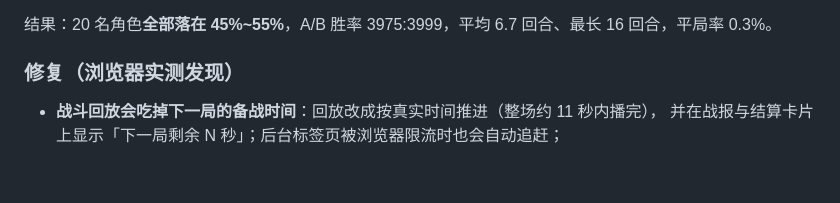
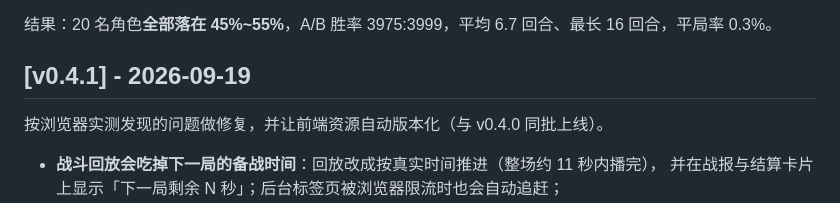
Before and after one commit to CuberRobot/NeoNovaClash, a Markdown page: CHANGELOG.md, the part around the change. Drawn GitHub-style; blank space fills up the shorter version.

Commit message:
docs: 拆分 v0.4.0（平衡/抽池）与 v0.4.1（实测修复）的变更记录

```diff
--- a/CHANGELOG.md
+++ b/CHANGELOG.md
@@ -26,7 +26,9 @@
 
 结果：20 名角色**全部落在 45%~55%**，A/B 胜率 3975:3999，平均 6.7 回合、最长 16 回合，平局率 0.3%。
 
-### 修复（浏览器实测发现）
+## [v0.4.1] - 2026-09-19
+
+按浏览器实测发现的问题做修复，并让前端资源自动版本化（与 v0.4.0 同批上线）。
 
 - **战斗回放会吃掉下一局的备战时间**：回放改成按真实时间推进（整场约 11 秒内播完），
   并在战报与结算卡片上显示「下一局剩余 N 秒」；后台标签页被浏览器限流时也会自动追赶；
```
